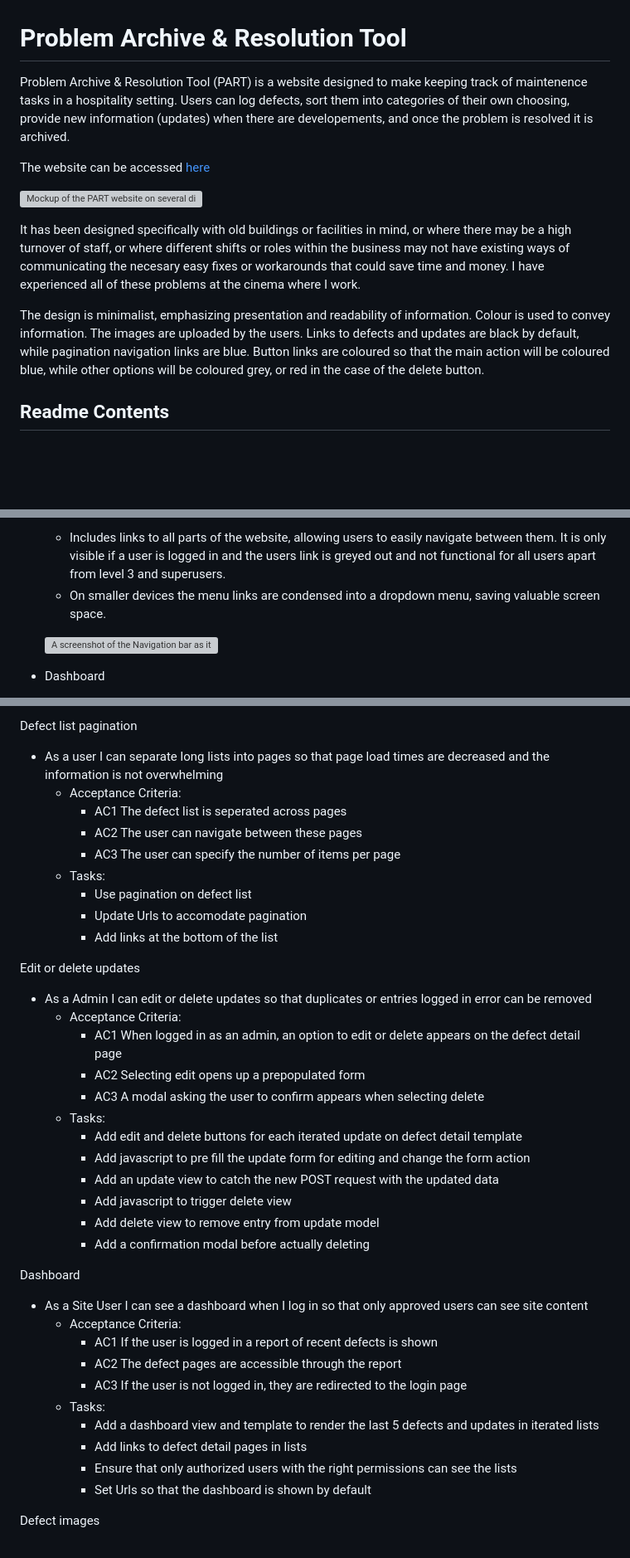
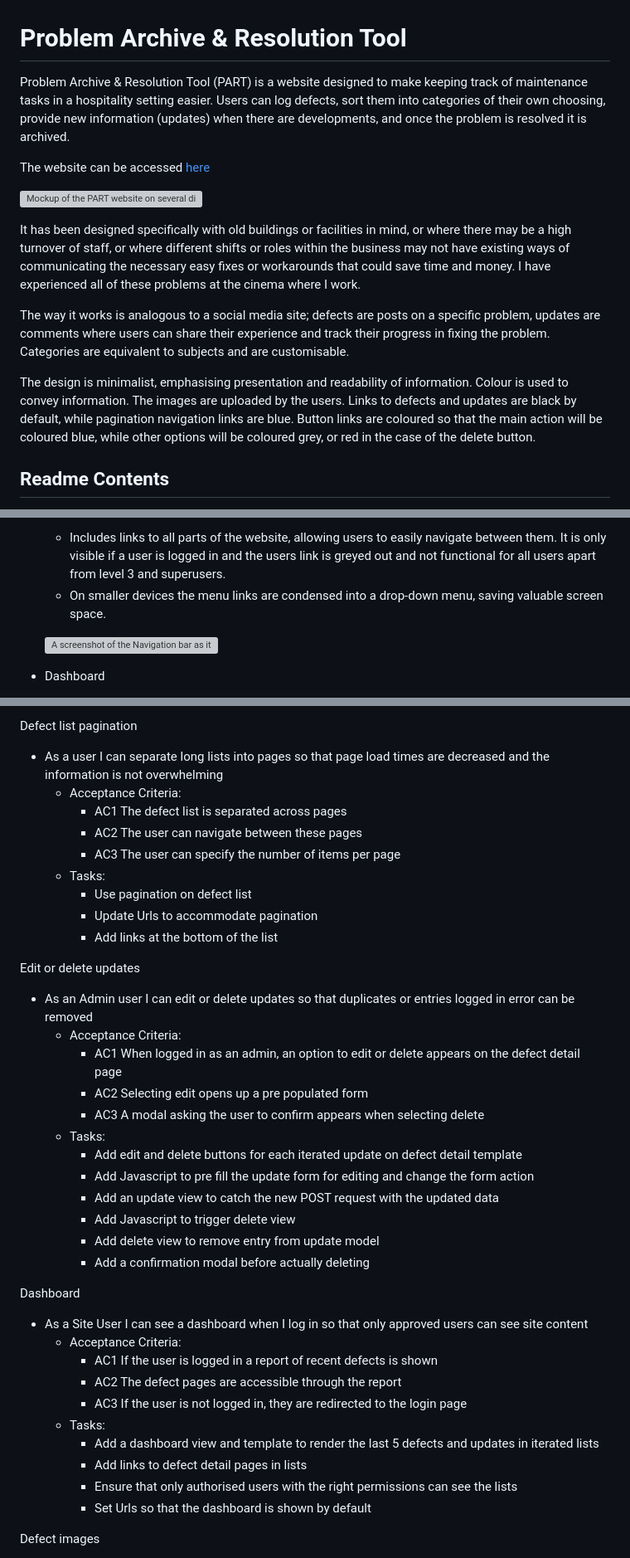
Before and after one commit to bezabu/bb-gp-pp4-part, a Markdown page: README.md, 3 parts joined by grey strips. Shown: that part at 83% size. Drawn GitHub-style; blank space fills up the shorter version; grey boxes are pictures that could not be loaded.

Commit message:
Update README.md to fix spelling errors

```diff
--- a/README.md
+++ b/README.md
@@ -1,14 +1,16 @@
 # Problem Archive & Resolution Tool
 
-Problem Archive & Resolution Tool (PART) is a website designed to make keeping track of maintenence tasks in a hospitality setting. Users can log defects, sort them into categories of their own choosing, provide new information (updates) when there are developements, and once the problem is resolved it is archived.
+Problem Archive & Resolution Tool (PART) is a website designed to make keeping track of maintenance tasks in a hospitality setting easier. Users can log defects, sort them into categories of their own choosing, provide new information (updates) when there are developments, and once the problem is resolved it is archived.
 
 The website can be accessed [here](https://bb-gp-pp4-part-07cc42d9a56e.herokuapp.com/)
 
 ![Mockup of the PART website on several different sized devices](static/images/mockup01.webp)
 
-It has been designed specifically with old buildings or facilities in mind, or where there may be a high turnover of staff, or where different shifts or roles within the business may not have existing ways of communicating the necesary easy fixes or workarounds that could save time and money. I have experienced all of these problems at the cinema where I work.
+It has been designed specifically with old buildings or facilities in mind, or where there may be a high turnover of staff, or where different shifts or roles within the business may not have existing ways of communicating the necessary easy fixes or workarounds that could save time and money. I have experienced all of these problems at the cinema where I work.
 
-The design is minimalist, emphasizing presentation and readability of information. Colour is used to convey information. The images are uploaded by the users. Links to defects and updates are black by default, while pagination navigation links are blue. Button links are coloured so that the main action will be coloured blue, while other options will be coloured grey, or red in the case of the delete button.
+The way it works is analogous to a social media site; defects are posts on a specific problem, updates are comments where users can share their experience and track their progress in fixing the problem. Categories are equivalent to subjects and are customisable.
+
+The design is minimalist, emphasising presentation and readability of information. Colour is used to convey information. The images are uploaded by the users. Links to defects and updates are black by default, while pagination navigation links are blue. Button links are coloured so that the main action will be coloured blue, while other options will be coloured grey, or red in the case of the delete button.
 
 
 ## Readme Contents
@@ -86,7 +92,7 @@ The design is minimalist, emphasizing presentation and readability of informatio
 - Navigation Bar
 
   - Includes links to all parts of the website, allowing users to easily navigate between them. It is only visible if a user is logged in and the users link is greyed out and not functional for all users apart from level 3 and superusers.
-  - On smaller devices the menu links are condensed into a dropdown menu, saving valuable screen space.
+  - On smaller devices the menu links are condensed into a drop-down menu, saving valuable screen space.
 
   ![A screenshot of the Navigation bar as it appears on smaller devices](static/images/navbar01.webp)
 
@@ -296,27 +302,28 @@ Defect list sort and filter
     - Test the functionality
 
 Defect list pagination
+
 - As a user I can separate long lists into pages so that page load times are decreased and the information is not overwhelming
   - Acceptance Criteria:
-    - AC1 The defect list is seperated across pages
+    - AC1 The defect list is separated across pages
     - AC2 The user can navigate between these pages
     - AC3 The user can specify the number of items per page
   - Tasks:
     - Use pagination on defect list
-    - Update Urls to accomodate pagination
+    - Update Urls to accommodate pagination
     - Add links at the bottom of the list
 
 Edit or delete updates
-- As a Admin I can edit or delete updates so that duplicates or entries logged in error can be removed
+- As an Admin user I can edit or delete updates so that duplicates or entries logged in error can be removed
   - Acceptance Criteria:
     - AC1 When logged in as an admin, an option to edit or delete appears on the defect detail page
-    - AC2 Selecting edit opens up a prepopulated form
+    - AC2 Selecting edit opens up a pre populated form
     - AC3 A modal asking the user to confirm appears when selecting delete
   - Tasks:
     - Add edit and delete buttons for each iterated update on defect detail template
-    - Add javascript to pre fill the update form for editing and change the form action
+    - Add Javascript to pre fill the update form for editing and change the form action
     - Add an update view to catch the new POST request with the updated data
-    - Add javascript to trigger delete view
+    - Add Javascript to trigger delete view
     - Add delete view to remove entry from update model
     - Add a confirmation modal before actually deleting
 
@@ -329,7 +336,7 @@ Dashboard
   - Tasks:
     - Add a dashboard view and template to render the last 5 defects and updates in iterated lists
     - Add links to defect detail pages in lists
-    - Ensure that only authorized users with the right permissions can see the lists
+    - Ensure that only authorised users with the right permissions can see the lists
     - Set Urls so that the dashboard is shown by default
 
 Defect images
```
Also changed, not shown: other parts of README.md (+19 -18 lines).
